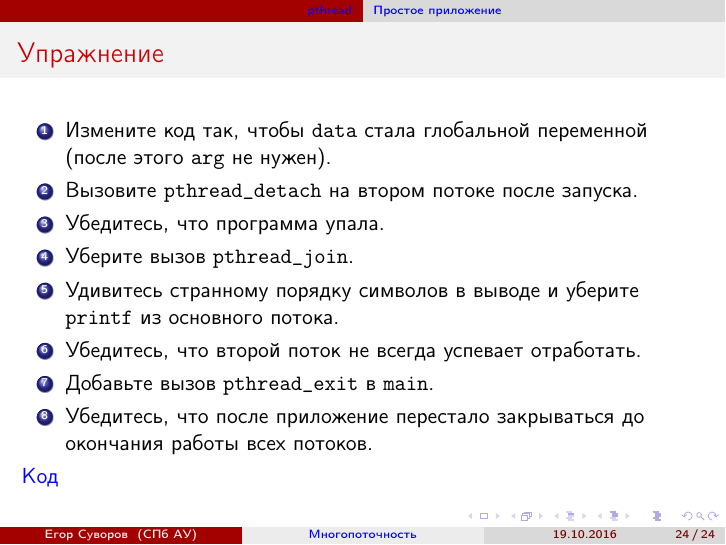
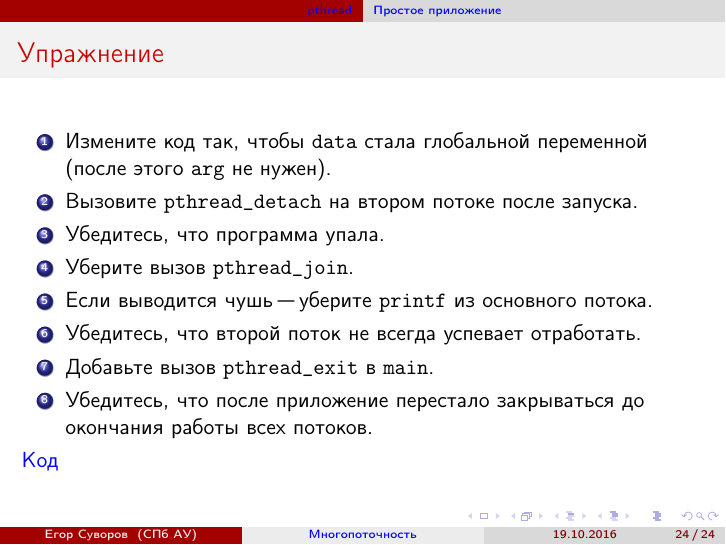
Before and after one commit to yeputons/fall-2016-paradigms, LaTeX slides (161019/161019.tex, which reads 161019/02-pthread-01-simple.tex): page 26 of 26. Compiled offline with pdfLaTeX.

Commit message:
161019/02-pthread-01-simple: adjust last exercise to thread-safe printf

```diff
--- a/161019/02-pthread-01-simple.tex
+++ b/161019/02-pthread-01-simple.tex
@@ -132,7 +132,7 @@ data is 1244
 		\item Вызовите \t{pthread\_detach} на втором потоке после запуска.
 		\item Убедитесь, что программа упала.
 		\item Уберите вызов \t{pthread\_join}.
-		\item Удивитесь странному порядку символов в выводе и уберите \t{printf} из основного потока.
+		\item Если выводится чушь "--- уберите \t{printf} из основного потока.
 		\item Убедитесь, что второй поток не всегда успевает отработать.
 		\item Добавьте вызов \t{pthread\_exit} в \t{main}.
 		\item Убедитесь, что после приложение перестало закрываться до окончания работы всех потоков.
```
